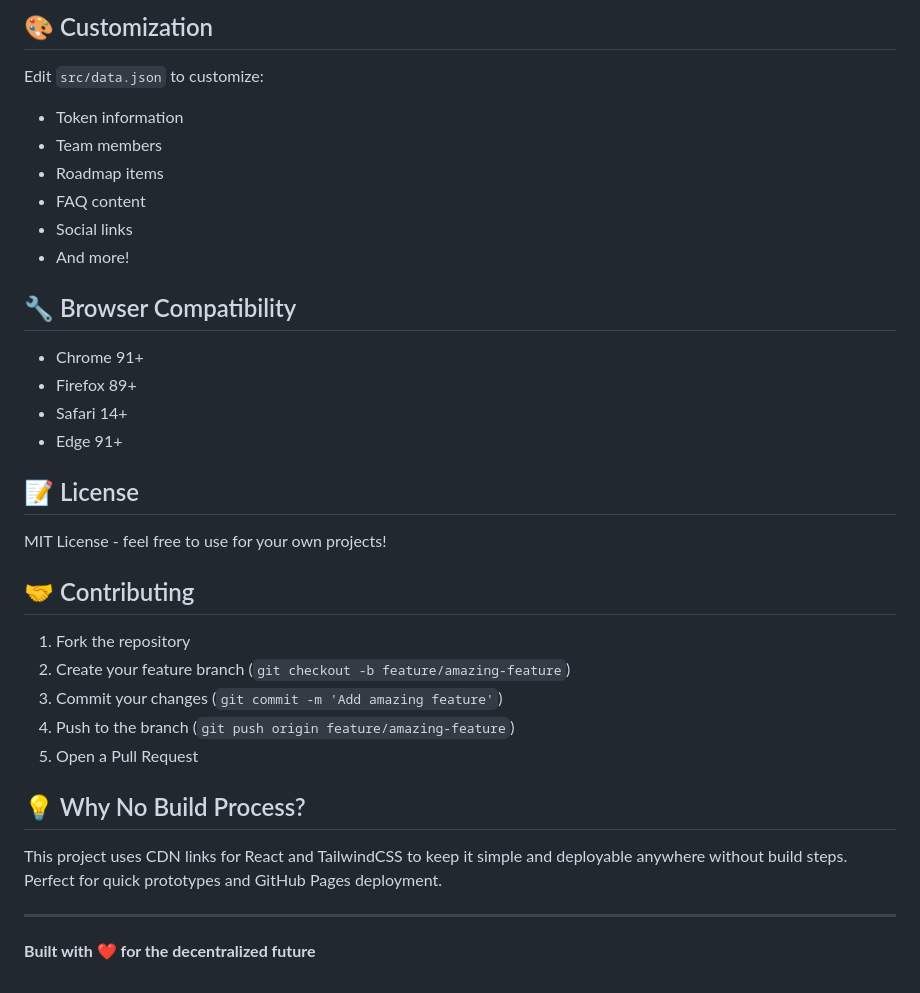
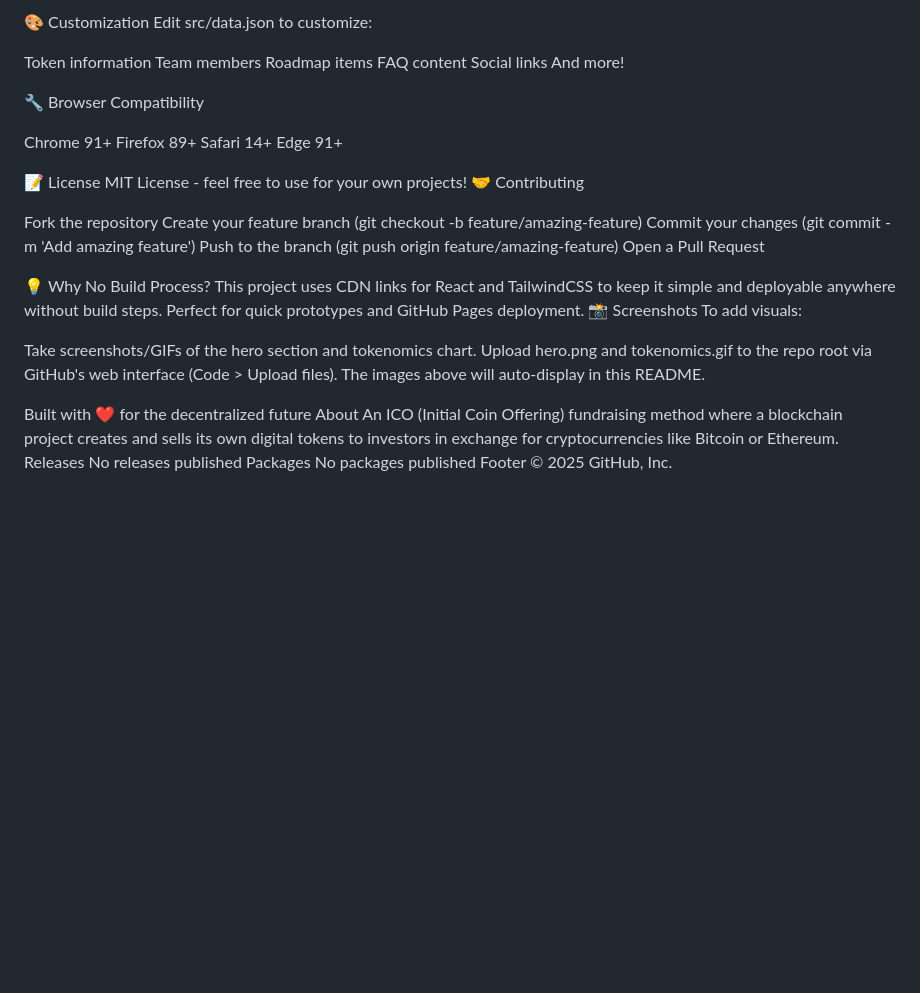
Before and after one commit to codebydave2025/token-offering, a Markdown page: README.md, the part around the change printed below. Rendered like a GitHub page; blank space fills up the shorter version.

```diff
--- a/README.md
+++ b/README.md
@@ -82,38 +73,46 @@ Simply visit the live demo link above.
 
-## 🎨 Customization
+🎨 Customization
+Edit src/data.json to customize:
 
-Edit `src/data.json` to customize:
-- Token information
-- Team members
-- Roadmap items
-- FAQ content
-- Social links
-- And more!
+Token information
+Team members
+Roadmap items
+FAQ content
+Social links
+And more!
 
-## 🔧 Browser Compatibility
+🔧 Browser Compatibility
 
-- Chrome 91+
-- Firefox 89+
-- Safari 14+
-- Edge 91+
+Chrome 91+
+Firefox 89+
+Safari 14+
+Edge 91+
 
-## 📝 License
+📝 License
+MIT License - feel free to use for your own projects!
+🤝 Contributing
 
-MIT License - feel free to use for your own projects!
+Fork the repository
+Create your feature branch (git checkout -b feature/amazing-feature)
+Commit your changes (git commit -m 'Add amazing feature')
+Push to the branch (git push origin feature/amazing-feature)
+Open a Pull Request
 
-## 🤝 Contributing
+💡 Why No Build Process?
+This project uses CDN links for React and TailwindCSS to keep it simple and deployable anywhere without build steps. Perfect for quick prototypes and GitHub Pages deployment.
+📸 Screenshots
+To add visuals:
 
-1. Fork the repository
-2. Create your feature branch (`git checkout -b feature/amazing-feature`)
-3. Commit your changes (`git commit -m 'Add amazing feature'`)
-4. Push to the branch (`git push origin feature/amazing-feature`)
-5. Open a Pull Request
+Take screenshots/GIFs of the hero section and tokenomics chart.
+Upload hero.png and tokenomics.gif to the repo root via GitHub's web interface (Code > Upload files).
+The images above will auto-display in this README.
 
-## 💡 Why No Build Process?
-
-This project uses CDN links for React and TailwindCSS to keep it simple and deployable anywhere without build steps. Perfect for quick prototypes and GitHub Pages deployment.
-
----
-
-
-**Built with ❤️ for the decentralized future**
+Built with ❤️ for the decentralized future
+About
+An ICO (Initial Coin Offering) fundraising method where a blockchain project creates and sells its own digital tokens to investors in exchange for cryptocurrencies like Bitcoin or Ethereum.
+Releases
+No releases published
+Packages
+No packages published
+Footer
+© 2025 GitHub, Inc.
```
Also changed, not shown: other parts of README.md (+46 -55 lines).
